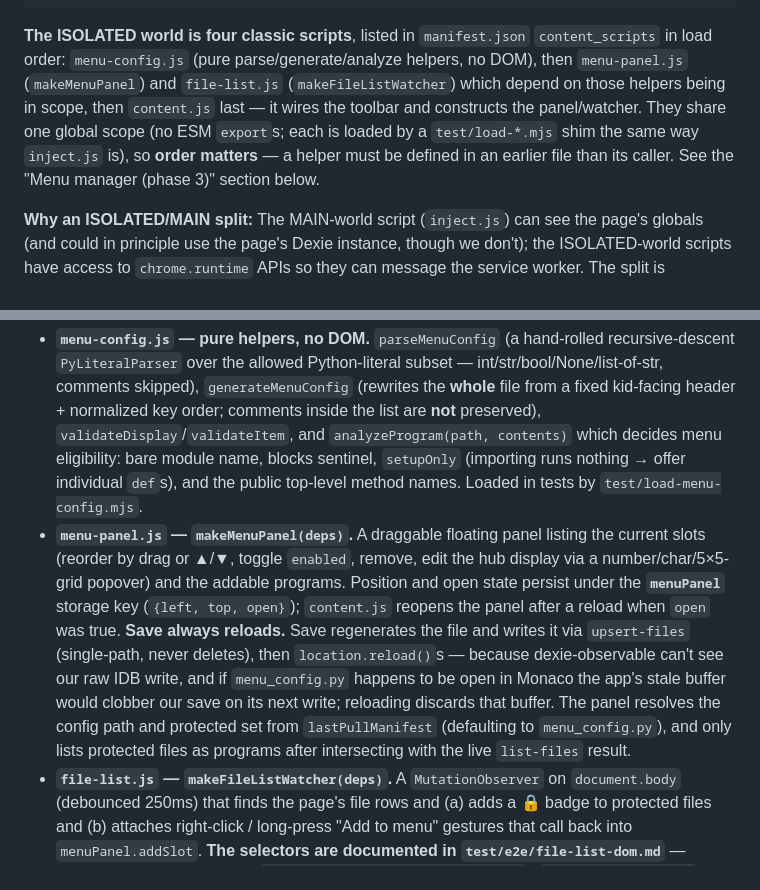
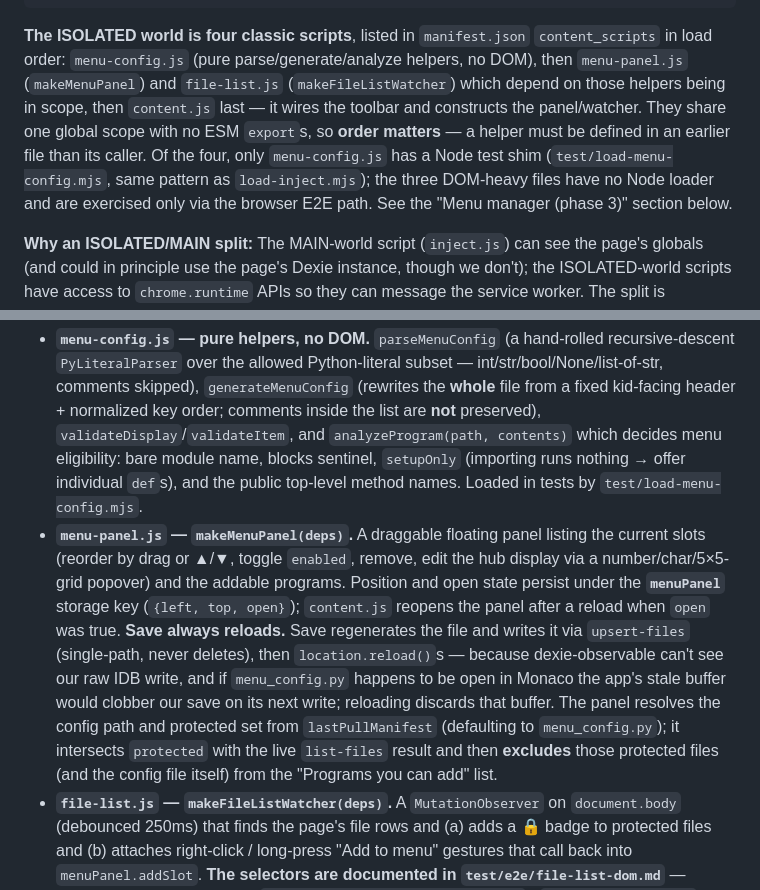
Before and after one commit to Lansing-Tech-Studio/pybricks-git-extension, a Markdown page: CLAUDE.md, 2 parts joined by grey strips. Drawn GitHub-style.

Commit message:
docs: correct test-shim scope and protected-programs wording
Co-Authored-By: Claude Fable 5 <noreply@anthropic.com>
Claude-Session: https://claude.ai/code/session_01GH3EckKH5SA7E6uzWZaYRZ

````diff
--- a/CLAUDE.md
+++ b/CLAUDE.md
@@ -25,7 +25,7 @@ Everything runs in the browser; the only external party is `github.com`:
      [github.com — the team's fork]
 ```
 
-**The ISOLATED world is four classic scripts**, listed in `manifest.json` `content_scripts` in load order: `menu-config.js` (pure parse/generate/analyze helpers, no DOM), then `menu-panel.js` (`makeMenuPanel`) and `file-list.js` (`makeFileListWatcher`) which depend on those helpers being in scope, then `content.js` last — it wires the toolbar and constructs the panel/watcher. They share one global scope (no ESM `export`s; each is loaded by a `test/load-*.mjs` shim the same way `inject.js` is), so **order matters** — a helper must be defined in an earlier file than its caller. See the "Menu manager (phase 3)" section below.
+**The ISOLATED world is four classic scripts**, listed in `manifest.json` `content_scripts` in load order: `menu-config.js` (pure parse/generate/analyze helpers, no DOM), then `menu-panel.js` (`makeMenuPanel`) and `file-list.js` (`makeFileListWatcher`) which depend on those helpers being in scope, then `content.js` last — it wires the toolbar and constructs the panel/watcher. They share one global scope with no ESM `export`s, so **order matters** — a helper must be defined in an earlier file than its caller. Of the four, only `menu-config.js` has a Node test shim (`test/load-menu-config.mjs`, same pattern as `load-inject.mjs`); the three DOM-heavy files have no Node loader and are exercised only via the browser E2E path. See the "Menu manager (phase 3)" section below.
 
 **Why an ISOLATED/MAIN split:** The MAIN-world script (`inject.js`) can see the page's globals (and could in principle use the page's Dexie instance, though we don't); the ISOLATED-world scripts have access to `chrome.runtime` APIs so they can message the service worker. The split is mandatory — only the MAIN world reaches the page's IndexedDB, only the ISOLATED world reaches `chrome.runtime`. They communicate via `window.postMessage` with `pybricks-git:request` / `pybricks-git:response` envelopes; `content.js` reaches the service worker via `chrome.runtime.sendMessage`.
 
@@ -114,7 +114,7 @@ The same file also holds the OAuth Device Flow. `makeAuthFlow(deps)` follows the
 The hub's on-device menu is driven by a `menu_config.py` file (a `MENU_ITEMS` list of slot dicts) in the fork. Phase 3 adds a floating panel and file-list gestures to edit it without hand-writing Python. Three ISOLATED scripts implement it (load order above):
 
 - **`menu-config.js` — pure helpers, no DOM.** `parseMenuConfig` (a hand-rolled recursive-descent `PyLiteralParser` over the allowed Python-literal subset — int/str/bool/None/list-of-str, comments skipped), `generateMenuConfig` (rewrites the **whole** file from a fixed kid-facing header + normalized key order; comments inside the list are **not** preserved), `validateDisplay`/`validateItem`, and `analyzeProgram(path, contents)` which decides menu eligibility: bare module name, blocks sentinel, `setupOnly` (importing runs nothing → offer individual `def`s), and the public top-level method names. Loaded in tests by `test/load-menu-config.mjs`.
-- **`menu-panel.js` — `makeMenuPanel(deps)`.** A draggable floating panel listing the current slots (reorder by drag or ▲/▼, toggle `enabled`, remove, edit the hub display via a number/char/5×5-grid popover) and the addable programs. Position and open state persist under the **`menuPanel`** storage key (`{left, top, open}`); `content.js` reopens the panel after a reload when `open` was true. **Save always reloads.** Save regenerates the file and writes it via `upsert-files` (single-path, never deletes), then `location.reload()`s — because dexie-observable can't see our raw IDB write, and if `menu_config.py` happens to be open in Monaco the app's stale buffer would clobber our save on its next write; reloading discards that buffer. The panel resolves the config path and protected set from `lastPullManifest` (defaulting to `menu_config.py`), and only lists protected files as programs after intersecting with the live `list-files` result.
+- **`menu-panel.js` — `makeMenuPanel(deps)`.** A draggable floating panel listing the current slots (reorder by drag or ▲/▼, toggle `enabled`, remove, edit the hub display via a number/char/5×5-grid popover) and the addable programs. Position and open state persist under the **`menuPanel`** storage key (`{left, top, open}`); `content.js` reopens the panel after a reload when `open` was true. **Save always reloads.** Save regenerates the file and writes it via `upsert-files` (single-path, never deletes), then `location.reload()`s — because dexie-observable can't see our raw IDB write, and if `menu_config.py` happens to be open in Monaco the app's stale buffer would clobber our save on its next write; reloading discards that buffer. The panel resolves the config path and protected set from `lastPullManifest` (defaulting to `menu_config.py`); it intersects `protected` with the live `list-files` result and then **excludes** those protected files (and the config file itself) from the "Programs you can add" list.
 - **`file-list.js` — `makeFileListWatcher(deps)`.** A `MutationObserver` on `document.body` (debounced 250ms) that finds the page's file rows and (a) adds a 🔒 badge to protected files and (b) attaches right-click / long-press "Add to menu" gestures that call back into `menuPanel.addSlot`. **The selectors are documented in `test/e2e/file-list-dom.md`** — primary path is the Blueprint `[role="tree"][aria-label="Files"]` / `li[role="treeitem"]` / `span.bp5-tree-node-label` structure, with a scoped exact-text fallback. **Gated to the mounted Explorer:** it bails when neither `div.pb-activities-tabview` nor the tree is present, because the Explorer unmounts when closed (the default and the post-Pull-reload state) and without the gate every settled editor keystroke would trigger a `list-files` round-trip and a text-walk that could badge editor chrome. The badge is inserted as a **sibling after** the label (never inside it) so the label's `textContent` stays a clean path for the next decorate. `protected` here also comes from `lastPullManifest`.
 
 Consumers of `lastPullManifest.protected` (panel and watcher) **must intersect it with the live file list** before badging/hiding — a manifest can name paths the editor doesn't have.
````
